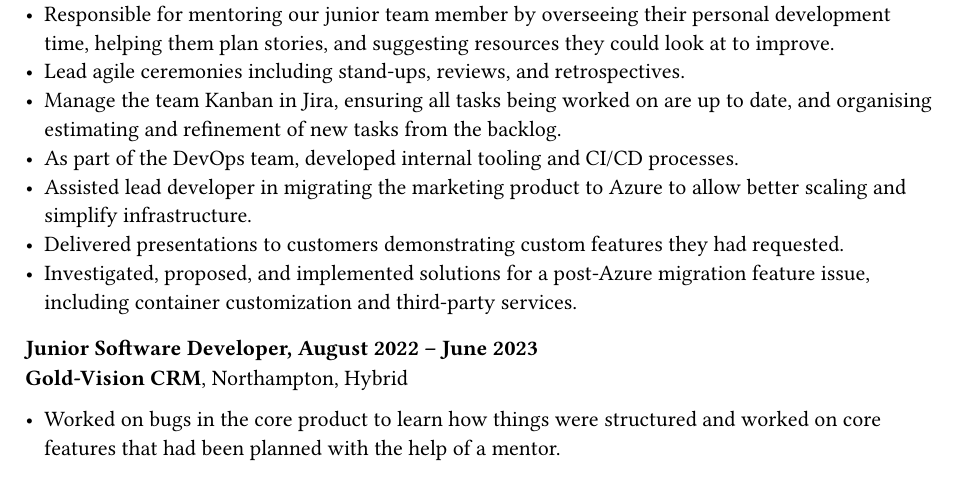
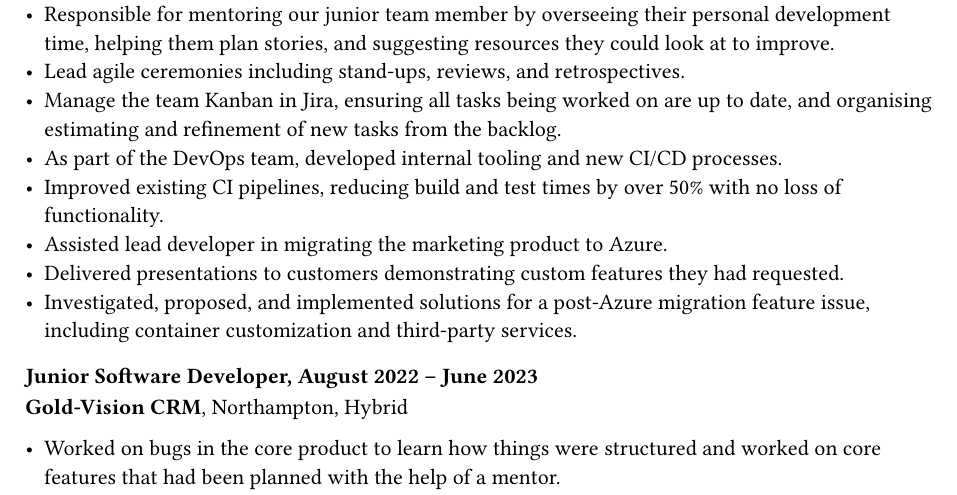
Before and after one commit to benjft/CV, a Typst document (benedict_thompson_cv.typ, which reads experience.typ): part of page 1 of 2, cut so that both start at the same text. Compiled offline with Typst 0.15.

Commit message:
Added info about pipelines

```diff
--- a/experience.typ
+++ b/experience.typ
@@ -21,9 +21,10 @@
 - Lead agile ceremonies including stand-ups, reviews, and retrospectives.
 - Manage the team Kanban in Jira, ensuring all tasks being worked on are up to
   date, and organising estimating and refinement of new tasks from the backlog.
-- As part of the DevOps team, developed internal tooling and CI/CD processes.
-- Assisted lead developer in migrating the marketing product to Azure to allow
-  better scaling and simplify infrastructure.
+- As part of the DevOps team, developed internal tooling and new CI/CD processes.
+- Improved existing CI pipelines, reducing build and test times by over 50% with no loss
+  of functionality.
+- Assisted lead developer in migrating the marketing product to Azure.
 - Delivered presentations to customers demonstrating custom features they had
   requested.
 - Investigated, proposed, and implemented solutions for a post-Azure migration
```
Also changed, not shown: benedict_thompson_cv.pdf.
